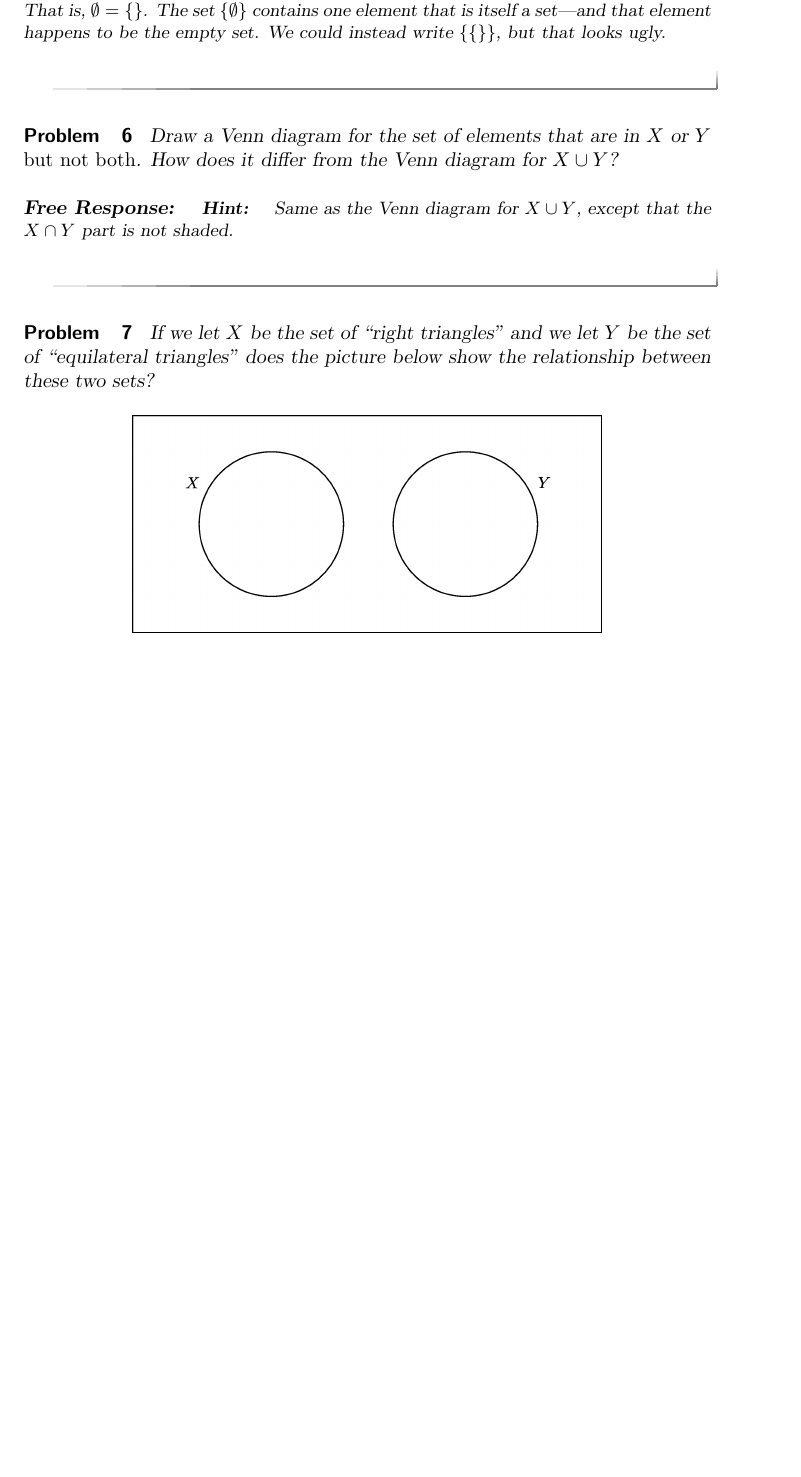
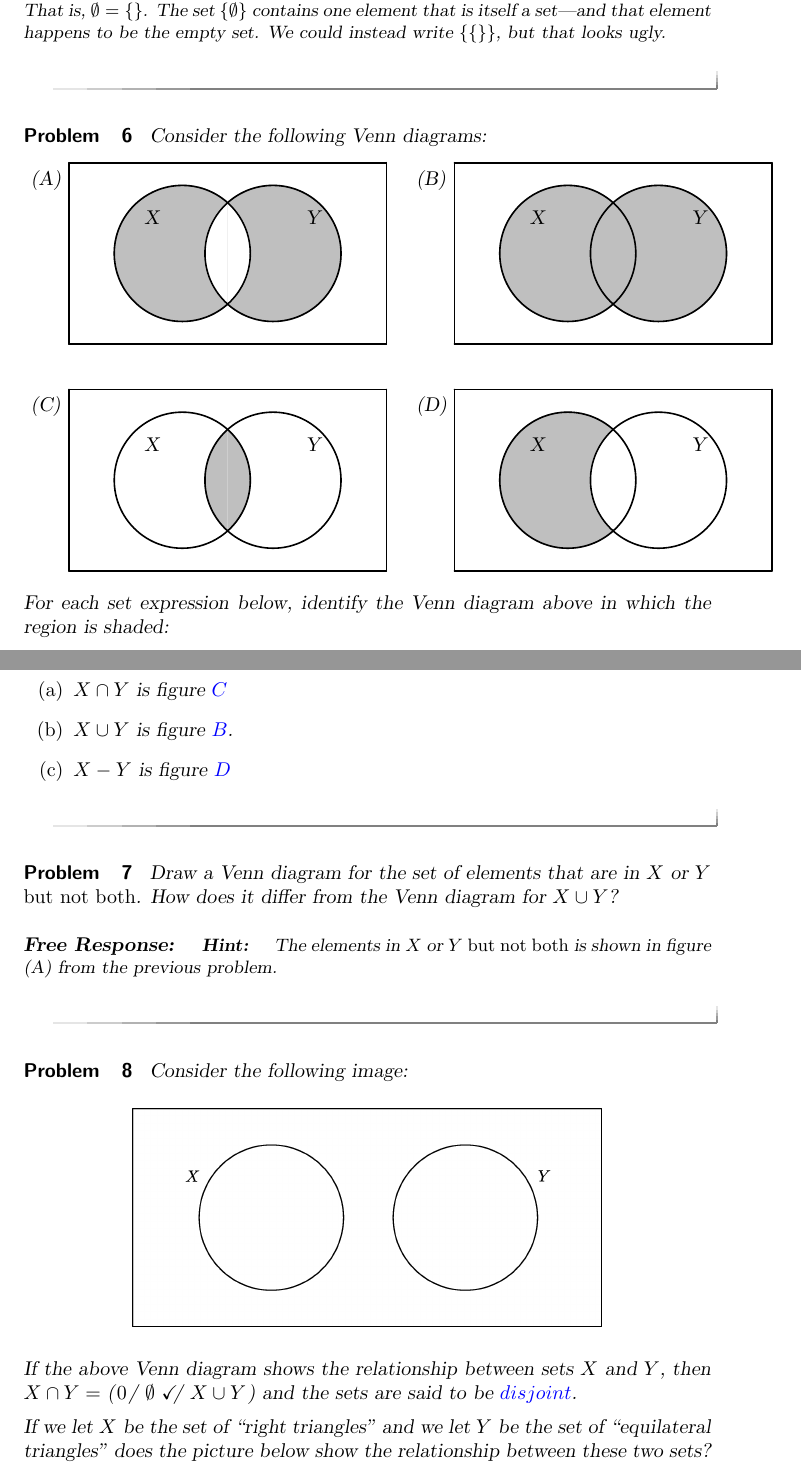
Before and after one commit to bfindell/ximera1166, a LaTeX document (chapter1/setTheory.tex): part of page 2 of 4 before the commit and two parts of pages 2 and 3 of 5 after it, the two joined at a grey line, cut so that both start at the same text, the shorter picture padded with empty space. Compiled offline with pdfLaTeX.

Commit message:
Almost ready for release

```diff
--- a/chapter1/setTheory.tex
+++ b/chapter1/setTheory.tex
@@ -65,20 +65,114 @@ The empty set, $\emptyset$, is a set that contains no elements.  That is, $\empt
 \end{problem}
 
 \begin{problem}
+Consider the following Venn diagrams:
+
+\definecolor{ffffff}{rgb}{1.,1.,1.}
+\definecolor{cqcqcq}{rgb}{0.75,0.75,0.75}
+\begin{tikzpicture}[line width=0.8pt,line cap=round,line join=round,>=triangle 45,x=1.0cm,y=1.0cm,scale=0.4]
+%\clip(-7,-4.2) rectangle (10,4.2);
+\clip(-7,-14.2) rectangle (27,4.2);
+\draw [color=cqcqcq,fill=cqcqcq,fill opacity=1.0] (0.,0.) circle (3.cm);
+\draw [color=cqcqcq,fill=cqcqcq,fill opacity=1.0] (4.,0.) circle (3.cm);
+\draw [shift={(0.,0.)},color=ffffff,fill=ffffff,fill opacity=1.0]  plot[domain=-0.842:0.842,variable=\t]({3.*cos(\t r)},{3.*sin(\t r)});
+\draw [shift={(4.,0.)},color=ffffff,fill=ffffff,fill opacity=1.0]  plot[domain=2.301:3.983,variable=\t]({3.*cos(\t r)},{3.*sin(\t r)});
+%\draw [shift={(0.,0.)},color=cqcqcq,fill=cqcqcq,fill opacity=1.0]  plot[domain=-0.842:0.842,variable=\t]({3.*cos(\t r)},{3.*sin(\t r)});
+%\draw [shift={(4.,0.)},color=cqcqcq,fill=cqcqcq,fill opacity=1.0]  plot[domain=2.301:3.983,variable=\t]({3.*cos(\t r)},{3.*sin(\t r)});
+\draw (0.,0.) circle (3.cm);
+\draw (4.,0.) circle (3.cm);
+\draw (-5.,4.)-- (-5.,-4.);
+\draw (-5.,-4.)-- (9.,-4.);
+\draw (9.,-4.)-- (9.,4.);
+\draw (9.,4.)-- (-5.,4.);
+\draw (-2,2.2) node[anchor=north west] {X};
+\draw (5.1,2.2) node[anchor=north west] {Y};
+\draw (-7,4) node[anchor=north west] {(A)};
+
+\begin{scope}[shift={(17,0)}]
+\draw [color=cqcqcq,fill=cqcqcq,fill opacity=1.0] (0.,0.) circle (3.cm);
+\draw [color=cqcqcq,fill=cqcqcq,fill opacity=1.0] (4.,0.) circle (3.cm);
+%\draw [shift={(0.,0.)},color=ffffff,fill=ffffff,fill opacity=1.0]  plot[domain=-0.842:0.842,variable=\t]({3.*cos(\t r)},{3.*sin(\t r)});
+%\draw [shift={(4.,0.)},color=ffffff,fill=ffffff,fill opacity=1.0]  plot[domain=2.301:3.983,variable=\t]({3.*cos(\t r)},{3.*sin(\t r)});
+%\draw [shift={(0.,0.)},color=cqcqcq,fill=cqcqcq,fill opacity=1.0]  plot[domain=-0.842:0.842,variable=\t]({3.*cos(\t r)},{3.*sin(\t r)});
+%\draw [shift={(4.,0.)},color=cqcqcq,fill=cqcqcq,fill opacity=1.0]  plot[domain=2.301:3.983,variable=\t]({3.*cos(\t r)},{3.*sin(\t r)});
+\draw (0.,0.) circle (3.cm);
+\draw (4.,0.) circle (3.cm);
+\draw (-5.,4.)-- (-5.,-4.);
+\draw (-5.,-4.)-- (9.,-4.);
+\draw (9.,-4.)-- (9.,4.);
+\draw (9.,4.)-- (-5.,4.);
+\draw (-2,2.2) node[anchor=north west] {X};
+\draw (5.1,2.2) node[anchor=north west] {Y};
+\draw (-7,4) node[anchor=north west] {(B)};
+\end{scope}
+
+\begin{scope}[shift={(0,-10)}]
+%\draw [color=cqcqcq,fill=cqcqcq,fill opacity=1.0] (0.,0.) circle (3.cm);
+%\draw [color=cqcqcq,fill=cqcqcq,fill opacity=1.0] (4.,0.) circle (3.cm);
+%\draw [shift={(0.,0.)},color=ffffff,fill=ffffff,fill opacity=1.0]  plot[domain=-0.842:0.842,variable=\t]({3.*cos(\t r)},{3.*sin(\t r)});
+%\draw [shift={(4.,0.)},color=ffffff,fill=ffffff,fill opacity=1.0]  plot[domain=2.301:3.983,variable=\t]({3.*cos(\t r)},{3.*sin(\t r)});
+\draw [shift={(0.,0.)},color=cqcqcq,fill=cqcqcq,fill opacity=1.0]  plot[domain=-0.842:0.842,variable=\t]({3.*cos(\t r)},{3.*sin(\t r)});
+\draw [shift={(4.,0.)},color=cqcqcq,fill=cqcqcq,fill opacity=1.0]  plot[domain=2.301:3.983,variable=\t]({3.*cos(\t r)},{3.*sin(\t r)});
+\draw (0.,0.) circle (3.cm);
+\draw (4.,0.) circle (3.cm);
+\draw (-5.,4.)-- (-5.,-4.);
+\draw (-5.,-4.)-- (9.,-4.);
+\draw (9.,-4.)-- (9.,4.);
+\draw (9.,4.)-- (-5.,4.);
+\draw (-2,2.2) node[anchor=north west] {X};
+\draw (5.1,2.2) node[anchor=north west] {Y};
+\draw (-7,4) node[anchor=north west] {(C)};
+\end{scope}
+
+\begin{scope}[shift={(17,-10)}]
+\draw [color=cqcqcq,fill=cqcqcq,fill opacity=1.0] (0.,0.) circle (3.cm);
+%\draw [color=cqcqcq,fill=cqcqcq,fill opacity=1.0] (4.,0.) circle (3.cm);
+\draw [shift={(0.,0.)},color=ffffff,fill=ffffff,fill opacity=1.0]  plot[domain=-0.842:0.842,variable=\t]({3.*cos(\t r)},{3.*sin(\t r)});
+\draw [shift={(4.,0.)},color=ffffff,fill=ffffff,fill opacity=1.0]  plot[domain=2.301:3.983,variable=\t]({3.*cos(\t r)},{3.*sin(\t r)});
+%\draw [shift={(0.,0.)},color=cqcqcq,fill=cqcqcq,fill opacity=1.0]  plot[domain=-0.842:0.842,variable=\t]({3.*cos(\t r)},{3.*sin(\t r)});
+%\draw [shift={(4.,0.)},color=cqcqcq,fill=cqcqcq,fill opacity=1.0]  plot[domain=2.301:3.983,variable=\t]({3.*cos(\t r)},{3.*sin(\t r)});
+\draw (0.,0.) circle (3.cm);
+\draw (4.,0.) circle (3.cm);
+\draw (-5.,4.)-- (-5.,-4.);
+\draw (-5.,-4.)-- (9.,-4.);
+\draw (9.,-4.)-- (9.,4.);
+\draw (9.,4.)-- (-5.,4.);
+\draw (-2,2.2) node[anchor=north west] {X};
+\draw (5.1,2.2) node[anchor=north west] {Y};
+\draw (-7,4) node[anchor=north west] {(D)};
+\end{scope}
+
+\end{tikzpicture}
+
+For each set expression below, identify the Venn diagram above in which the region is shaded:
+\begin{enumerate}
+\item $X\cap Y$ is figure $\answer{C}$
+\item $X\cup Y$ is figure $\answer{B}$.
+\item $X - Y$ is figure $\answer{D}$
+\end{enumerate}
+
+\end{problem}
+
+
+\begin{problem}
 Draw a Venn diagram for the set of elements that are in $X$ or $Y$ \emph{but not both}.
 How does it differ from the Venn diagram for $X\cup Y$?
 \begin{freeResponse}
 \begin{hint}
-Same as the Venn diagram for $X\cup Y$, except that the $X\cap Y$ part is not shaded.
+The elements in $X$ or $Y$ \emph{but not both} is shown in figure (A) from the previous problem.
+% Same as the Venn diagram for $X\cup Y$, except that the $X\cap Y$ part is not shaded.
 \end{hint}
 \end{freeResponse}
 \end{problem}
 
 \begin{problem}
-If we let $X$ be the set of ``right triangles'' and we let $Y$ be the set of ``equilateral triangles'' does the picture below show the relationship between these two sets?
+Consider the following image:
 \begin{image}
   \includegraphics{set4.png}
 \end{image}
+If the above Venn diagram shows the relationship between sets $X$ and $Y$, then $X\cap Y =$ \wordChoice{\choice{$0$}\choice[correct]{$\emptyset$}\choice{$X\cup Y$}} and the sets are said to be $\answer[format=string]{disjoint}$.
+
+If we let $X$ be the set of ``right triangles'' and we let $Y$ be the set of ``equilateral triangles'' does the picture below show the relationship between these two sets?
 \begin{multipleChoice}
 \choice[correct]{Yes.}
 \choice{No.}
```
Also changed, not shown: chapter1/setTheory.pdf, homework1.pdf, chapter1/setTheory.tex (6 more changed lines).
